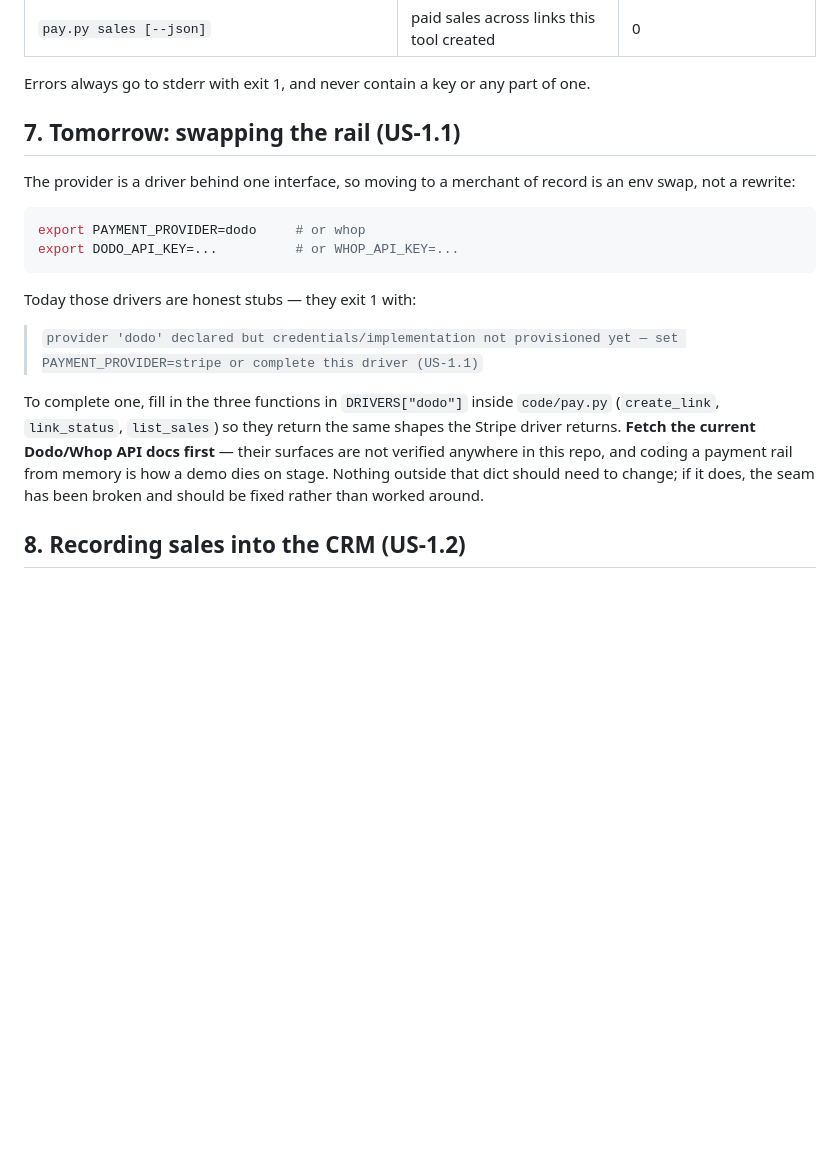
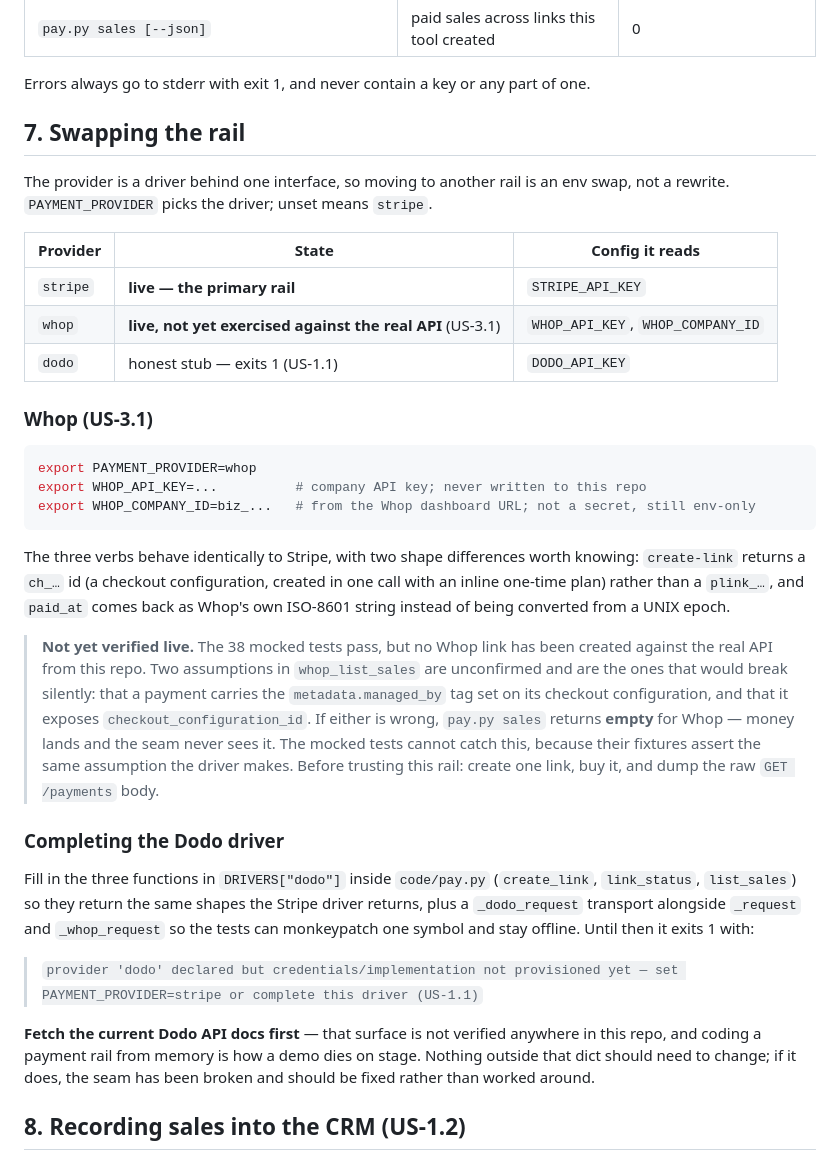
Before and after one commit to Nxver-GitHub/Nightshift, a Markdown page: blocks/payments/SETUP.md, the part around the change. Rendered like a GitHub page; blank space fills up the shorter version.

Commit message:
docs: the rail docs now match the rails — Whop is live, Stripe is primary
Two stale claims, both of which would mislead someone acting on them.

SETUP.md §7 said Whop was an unimplemented stub that exits 1. It has been a
working driver since fa34a3a. Rewritten with a provider state table (stripe
live / whop live-but-unexercised / dodo stub), the Whop env vars — WHOP_COMPANY_ID
was documented nowhere before this — and the two shape differences a caller hits:
create-link returns ch_… not plink_…, and paid_at is Whop's own ISO string.

The §7 callout names the risk the green test suite hides: whop_list_sales filters
on a managed_by tag it assumes Whop copies from the checkout configuration onto
the payment. Unconfirmed against the live API. If it's wrong, a paid Whop sale is
invisible to `pay.py sales`, and the 38 mocked tests cannot catch it because their
fixtures encode the same assumption the driver makes.

notes/tools.md still read the way the company was founded: Dodo/MoR as "Tier 1,
the win condition," Stripe as "the fallback if the MoR rail stalls." The guidebook
flipped that on 8/15 — prize eligibility requires collecting through our own
Stripe account and organizers cannot see MoR revenue. Stripe marked live and
primary, Dodo demoted to Tier 3 stretch, Whop marked partly done, and the reason
recorded inline so the reversal reads as a sourced decision rather than an
unexplained edit.

Docs only. No code touched; 38 tests still pass.

````diff
--- a/blocks/payments/SETUP.md
+++ b/blocks/payments/SETUP.md
@@ -105,26 +105,50 @@ The seam is these three commands and nothing else — treat the output as the co
 
 Errors always go to stderr with exit 1, and never contain a key or any part of one.
 
-## 7. Tomorrow: swapping the rail (US-1.1)
+## 7. Swapping the rail
 
-The provider is a driver behind one interface, so moving to a merchant of record is an env swap,
-not a rewrite:
+The provider is a driver behind one interface, so moving to another rail is an env swap, not a
+rewrite. `PAYMENT_PROVIDER` picks the driver; unset means `stripe`.
+
+| Provider | State | Config it reads |
+|---|---|---|
+| `stripe` | **live — the primary rail** | `STRIPE_API_KEY` |
+| `whop` | **live, not yet exercised against the real API** (US-3.1) | `WHOP_API_KEY`, `WHOP_COMPANY_ID` |
+| `dodo` | honest stub — exits 1 (US-1.1) | `DODO_API_KEY` |
+
+### Whop (US-3.1)
 
 ```bash
-export PAYMENT_PROVIDER=dodo     # or whop
-export DODO_API_KEY=...          # or WHOP_API_KEY=...
+export PAYMENT_PROVIDER=whop
+export WHOP_API_KEY=...          # company API key; never written to this repo
+export WHOP_COMPANY_ID=biz_...   # from the Whop dashboard URL; not a secret, still env-only
 ```
 
-Today those drivers are honest stubs — they exit 1 with:
+The three verbs behave identically to Stripe, with two shape differences worth knowing:
+`create-link` returns a `ch_…` id (a checkout configuration, created in one call with an inline
+one-time plan) rather than a `plink_…`, and `paid_at` comes back as Whop's own ISO-8601 string
+instead of being converted from a UNIX epoch.
+
+> **Not yet verified live.** The 38 mocked tests pass, but no Whop link has been created against
+> the real API from this repo. Two assumptions in `whop_list_sales` are unconfirmed and are the
+> ones that would break silently: that a payment carries the `metadata.managed_by` tag set on its
+> checkout configuration, and that it exposes `checkout_configuration_id`. If either is wrong,
+> `pay.py sales` returns **empty** for Whop — money lands and the seam never sees it. The mocked
+> tests cannot catch this, because their fixtures assert the same assumption the driver makes.
+> Before trusting this rail: create one link, buy it, and dump the raw `GET /payments` body.
+
+### Completing the Dodo driver
+
+Fill in the three functions in `DRIVERS["dodo"]` inside `code/pay.py` (`create_link`,
+`link_status`, `list_sales`) so they return the same shapes the Stripe driver returns, plus a
+`_dodo_request` transport alongside `_request` and `_whop_request` so the tests can monkeypatch one
+symbol and stay offline. Until then it exits 1 with:
 
 > `provider 'dodo' declared but credentials/implementation not provisioned yet — set PAYMENT_PROVIDER=stripe or complete this driver (US-1.1)`
 
-To complete one, fill in the three functions in `DRIVERS["dodo"]` inside `code/pay.py`
-(`create_link`, `link_status`, `list_sales`) so they return the same shapes the Stripe driver
-returns. **Fetch the current Dodo/Whop API docs first** — their surfaces are not verified anywhere
-in this repo, and coding a payment rail from memory is how a demo dies on stage. Nothing outside
-that dict should need to change; if it does, the seam has been broken and should be fixed rather
-than worked around.
+**Fetch the current Dodo API docs first** — that surface is not verified anywhere in this repo, and
+coding a payment rail from memory is how a demo dies on stage. Nothing outside that dict should
+need to change; if it does, the seam has been broken and should be fixed rather than worked around.
 
 ## 8. Recording sales into the CRM (US-1.2)
 
````
Also changed, not shown: 2 other files.
